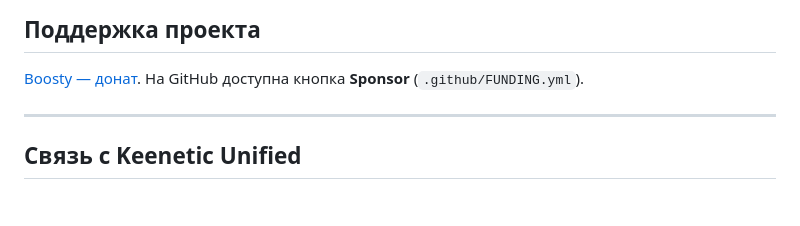
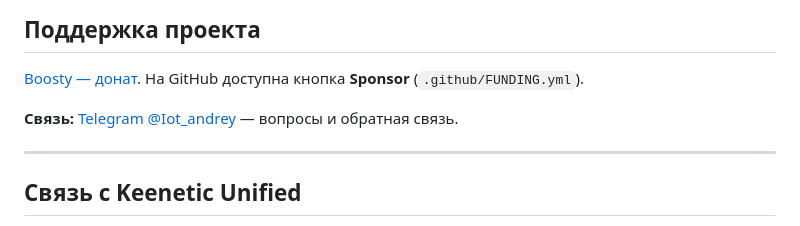
Before and after one commit to andrey271192/domen_hydra, a Markdown page: README.md, the part around the change. Rendered like a GitHub page; blank space fills up the shorter version.

Commit message:
README: add Telegram contact @Iot_andrey
Made-with: Cursor

```diff
--- a/README.md
+++ b/README.md
@@ -140,6 +140,8 @@ cd /opt/domen-hydra && git pull && systemctl restart hydra-manager
 
 [Boosty — донат](https://boosty.to/andrey27/donate). На GitHub доступна кнопка **Sponsor** (`.github/FUNDING.yml`).
 
+**Связь:** [Telegram @Iot_andrey](https://t.me/Iot_andrey) — вопросы и обратная связь.
+
 ---
 
 ## Связь с Keenetic Unified
```
